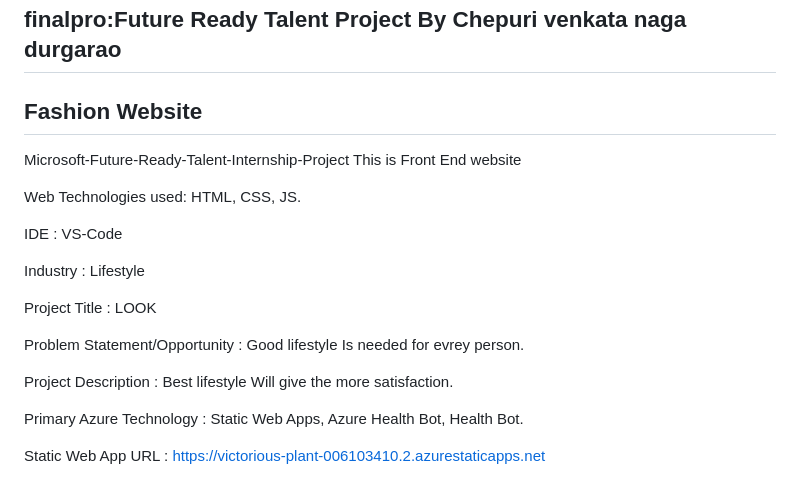
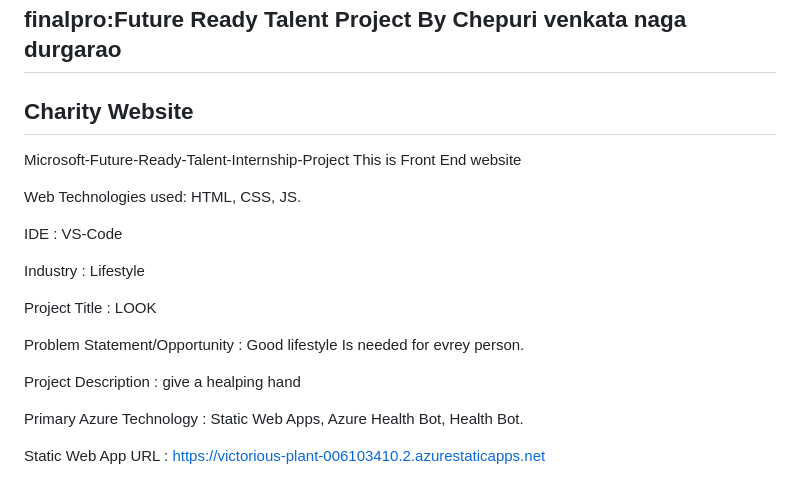
Before and after one commit to Chepuri9/openheart, a Markdown page: README.md, the part around the change. Drawn GitHub-style.

```diff
--- a/README.md
+++ b/README.md
@@ -1,7 +1,7 @@
 # openheart
 # ✨ OPEN HEART  ✨
 ## finalpro:Future Ready Talent Project By Chepuri venkata naga durgarao
-##   Fashion Website
+##   Charity  Website
 
 Microsoft-Future-Ready-Talent-Internship-Project This is Front End website
 
@@ -15,7 +15,7 @@ Project Title : LOOK
 
 Problem Statement/Opportunity : Good lifestyle Is needed for evrey person.
 
-Project Description           :  Best lifestyle  Will give the more satisfaction.
+Project Description           :  give a healping hand
 
 Primary Azure Technology      :  Static Web Apps, Azure Health Bot, Health Bot.
 
```
